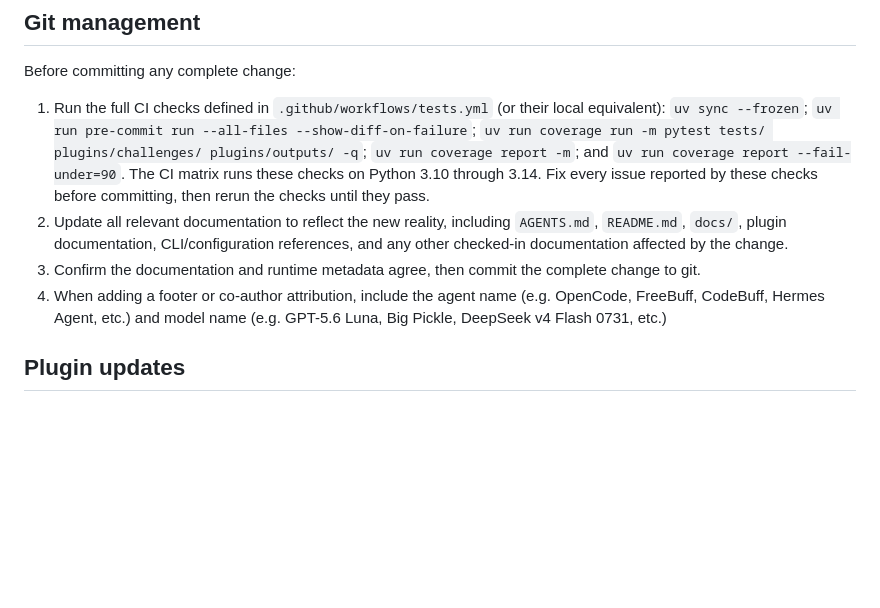
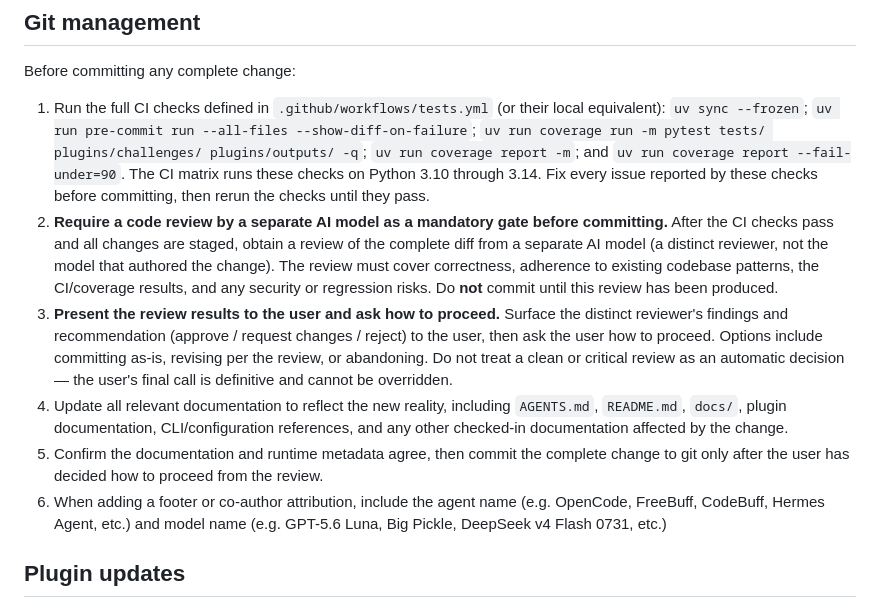
Before and after one commit to JessMorgan/ai-benchmark, a Markdown page: AGENTS.md, the part around the change. Drawn GitHub-style; blank space fills up the shorter version.

Commit message:
docs: require separate-model code review as a gate before committing
The Git management policy now mandates a code review by a separate AI
model (one that did not author the change) before any commit, covering
correctness, codebase-pattern adherence, CI/coverage results, and
security/regression risk. The review findings and recommendation must be
presented to the user, who makes the definitive final call on whether to
commit as-is, revise, or abandon.

```diff
--- a/AGENTS.md
+++ b/AGENTS.md
@@ -157,9 +157,11 @@ unavailable.
 ## Git management
 Before committing any complete change:
 1. Run the full CI checks defined in `.github/workflows/tests.yml` (or their local equivalent): `uv sync --frozen`; `uv run pre-commit run --all-files --show-diff-on-failure`; `uv run coverage run -m pytest tests/ plugins/challenges/ plugins/outputs/ -q`; `uv run coverage report -m`; and `uv run coverage report --fail-under=90`. The CI matrix runs these checks on Python 3.10 through 3.14. Fix every issue reported by these checks before committing, then rerun the checks until they pass.
-2. Update all relevant documentation to reflect the new reality, including `AGENTS.md`, `README.md`, `docs/`, plugin documentation, CLI/configuration references, and any other checked-in documentation affected by the change.
-3. Confirm the documentation and runtime metadata agree, then commit the complete change to git.
-4. When adding a footer or co-author attribution, include the agent name (e.g. OpenCode, FreeBuff, CodeBuff, Hermes Agent, etc.) and model name (e.g. GPT-5.6 Luna, Big Pickle, DeepSeek v4 Flash 0731, etc.)
+2. **Require a code review by a separate AI model as a mandatory gate before committing.** After the CI checks pass and all changes are staged, obtain a review of the complete diff from a separate AI model (a distinct reviewer, not the model that authored the change). The review must cover correctness, adherence to existing codebase patterns, the CI/coverage results, and any security or regression risks. Do **not** commit until this review has been produced.
+3. **Present the review results to the user and ask how to proceed.** Surface the distinct reviewer's findings and recommendation (approve / request changes / reject) to the user, then ask the user how to proceed. Options include committing as-is, revising per the review, or abandoning. Do not treat a clean or critical review as an automatic decision — the user's final call is definitive and cannot be overridden.
+4. Update all relevant documentation to reflect the new reality, including `AGENTS.md`, `README.md`, `docs/`, plugin documentation, CLI/configuration references, and any other checked-in documentation affected by the change.
+5. Confirm the documentation and runtime metadata agree, then commit the complete change to git only after the user has decided how to proceed from the review.
+6. When adding a footer or co-author attribution, include the agent name (e.g. OpenCode, FreeBuff, CodeBuff, Hermes Agent, etc.) and model name (e.g. GPT-5.6 Luna, Big Pickle, DeepSeek v4 Flash 0731, etc.)
 
 ## Plugin updates
 1. **Update challenge-plugin versions when modified from what's in git.** This policy applies only to challenge plugins and their shared challenge-plugin code under `plugins/challenges/`; it does not apply to `plugins/__init__.py`, output plugins, documentation, or tests. Every internal or externally visible challenge-plugin code change requires a version bump. Non-scoring changes, such as behavior-preserving refactors or internal/API plumbing that cannot affect evaluation results, increment the revision (for example, `0.2.0` → `0.2.1`). A minor-version bump is reserved for changes that could affect scoring in any way, including prompt, rubric, scoring-code, validation, normalization, or execution changes (for example, `0.2.0` → `0.3.0`, resetting the revision). Complete rewrites or very major changes increment the major version (for example, `0.2.0` → `1.0.0`, resetting minor and revision). A bump is not required for every intermediate edit; record the largest applicable change from the version currently in git.
```
